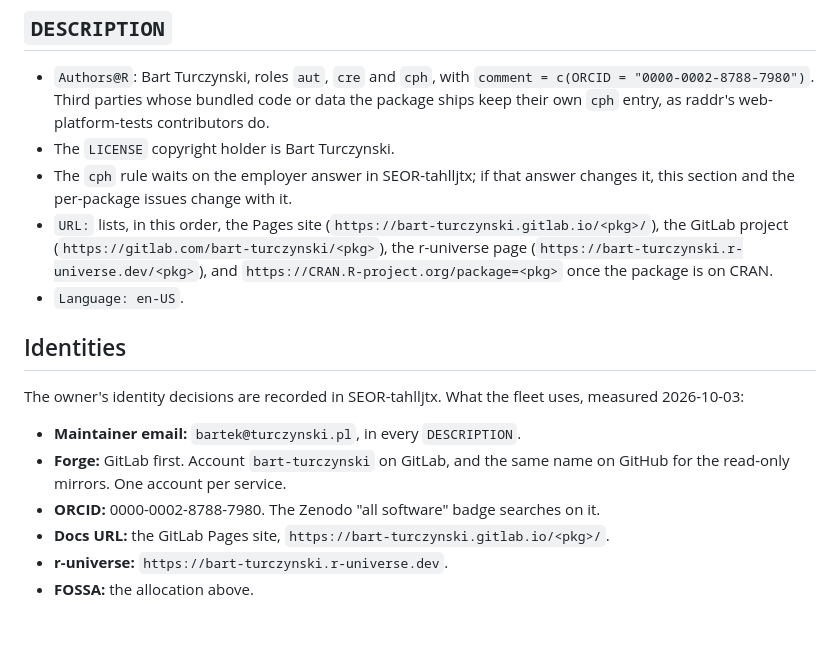
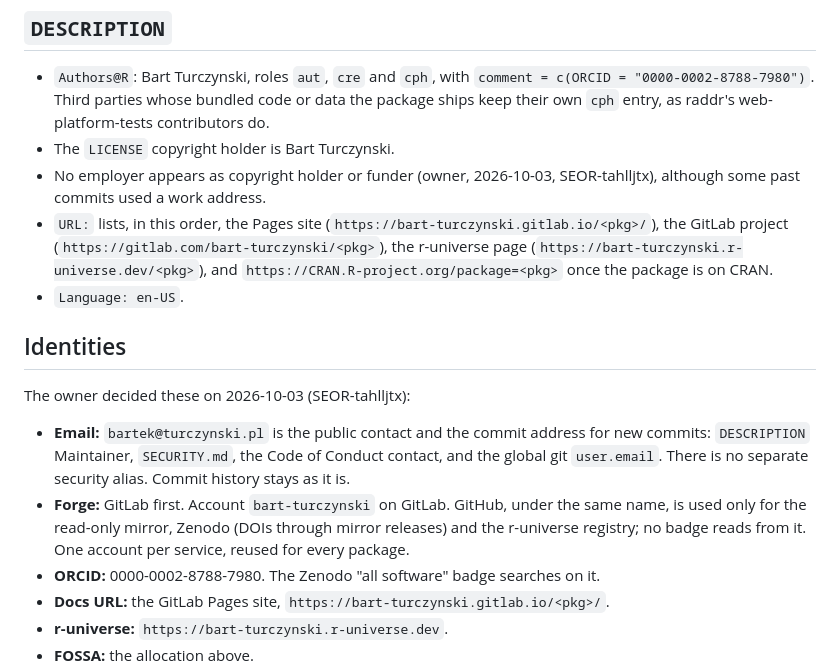
Before and after one commit to bart-turczynski/seor, a Markdown page: design/fleet-standard.md, the part around the change. GitHub-like rendering; blank space fills up the shorter version.

Commit message:
docs: record the owner's identity answers in the fleet standard
The employer answer settles cph (no employer as holder or funder), and
bartek@turczynski.pl stays the security and conduct contact, with no
separate alias. Both came in after the spec was drafted.

Refs: SEOR-plnwieyf
Co-Authored-By: Claude Opus 5.5 <noreply@anthropic.com>

```diff
--- a/design/fleet-standard.md
+++ b/design/fleet-standard.md
@@ -242,8 +242,8 @@ URL answering exactly 404 (SEOR-ocbtrrnl).
   code or data the package ships keep their own `cph` entry, as raddr's
   web-platform-tests contributors do.
 - The `LICENSE` copyright holder is Bart Turczynski.
-- The `cph` rule waits on the employer answer in SEOR-tahlljtx; if that answer
-  changes it, this section and the per-package issues change with it.
+- No employer appears as copyright holder or funder (owner, 2026-10-03,
+  SEOR-tahlljtx), although some past commits used a work address.
 - `URL:` lists, in this order, the Pages site
   (`https://bart-turczynski.gitlab.io/<pkg>/`), the GitLab project
   (`https://gitlab.com/bart-turczynski/<pkg>`), the r-universe page
@@ -253,12 +253,16 @@ URL answering exactly 404 (SEOR-ocbtrrnl).
 
 ## Identities
 
-The owner's identity decisions are recorded in SEOR-tahlljtx. What the fleet
-uses, measured 2026-10-03:
+The owner decided these on 2026-10-03 (SEOR-tahlljtx):
 
-- **Maintainer email:** `bartek@turczynski.pl`, in every `DESCRIPTION`.
-- **Forge:** GitLab first. Account `bart-turczynski` on GitLab, and the same
-  name on GitHub for the read-only mirrors. One account per service.
+- **Email:** `bartek@turczynski.pl` is the public contact and the commit
+  address for new commits: `DESCRIPTION` Maintainer, `SECURITY.md`, the Code
+  of Conduct contact, and the global git `user.email`. There is no separate
+  security alias. Commit history stays as it is.
+- **Forge:** GitLab first. Account `bart-turczynski` on GitLab. GitHub, under
+  the same name, is used only for the read-only mirror, Zenodo (DOIs through
+  mirror releases) and the r-universe registry; no badge reads from it. One
+  account per service, reused for every package.
 - **ORCID:** 0000-0002-8788-7980. The Zenodo "all software" badge searches on
   it.
 - **Docs URL:** the GitLab Pages site, `https://bart-turczynski.gitlab.io/<pkg>/`.
```
